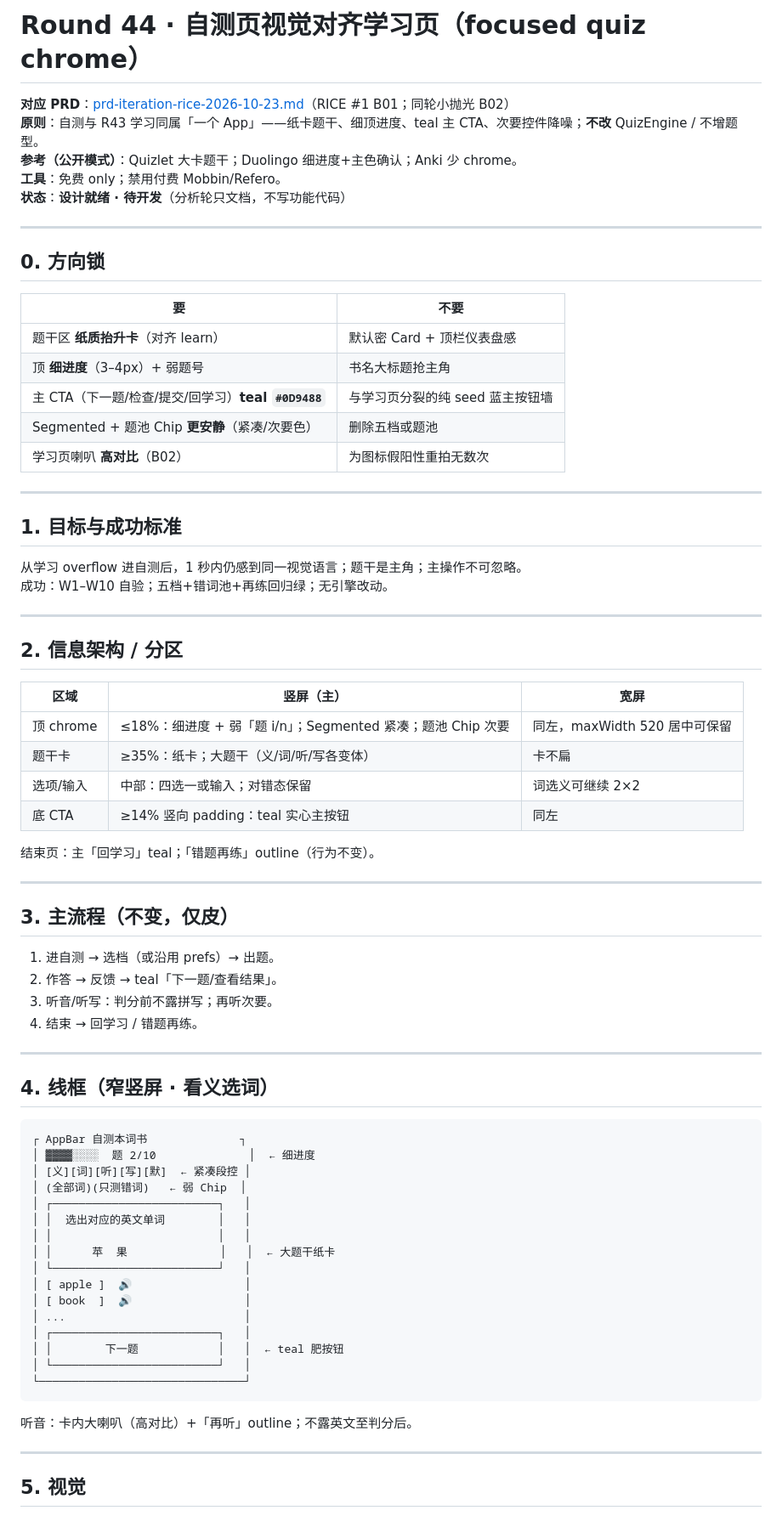
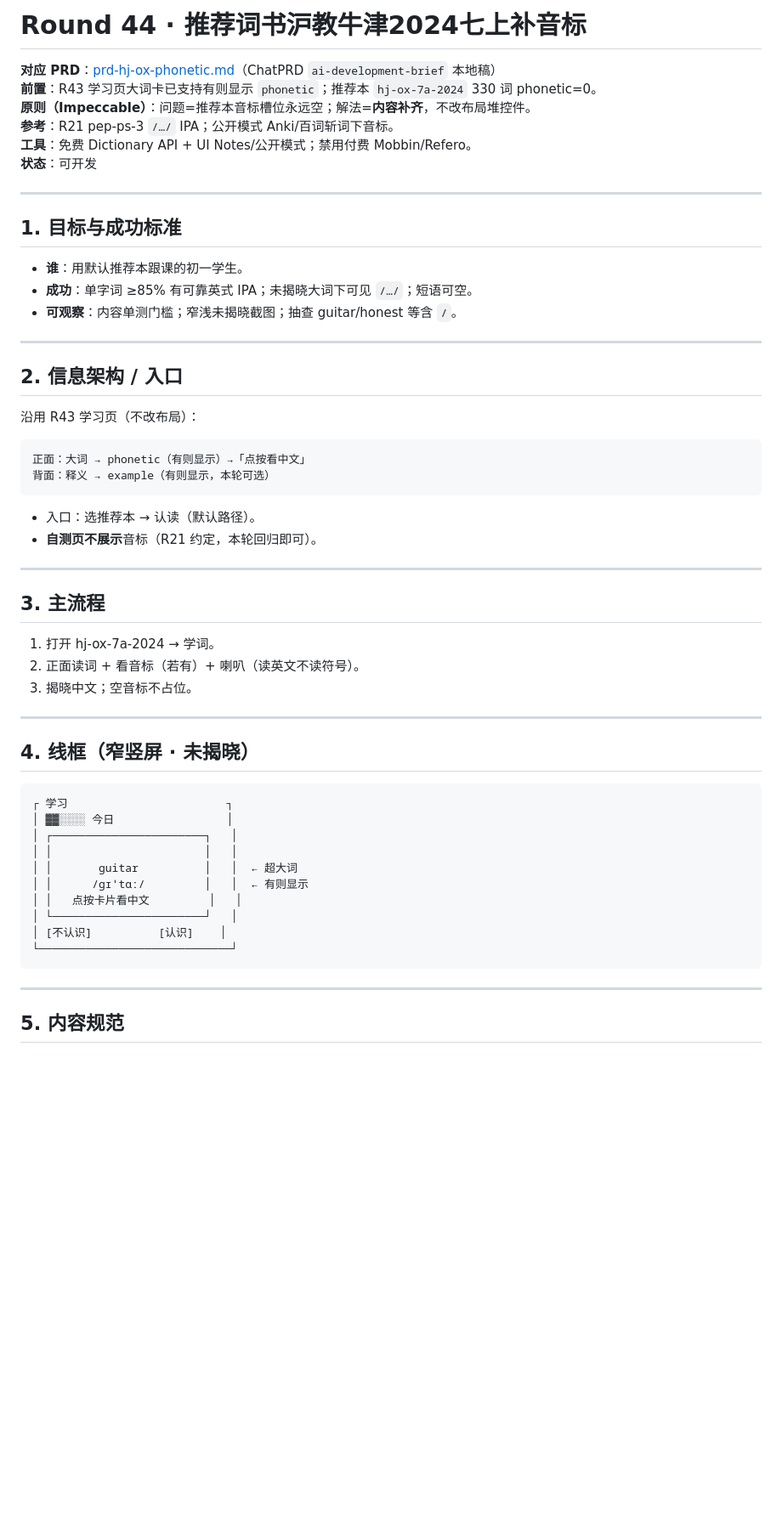
Before and after one commit to guoshuaipeng/vocab_helper, a Markdown page: docs/design-r44.md, the part around one of its changes. Shown at 85% size. Rendered like a GitHub page; blank space fills up the shorter version.

Commit message:
docs(R44): 推荐本补音标 PRD/design，重定向进行中（原自测视觉顺延 R45）

````diff
--- a/docs/design-r44.md
+++ b/docs/design-r44.md
@@ -1,78 +1,60 @@
-# Round 44 · 自测页视觉对齐学习页（focused quiz chrome）
+# Round 44 · 推荐词书沪教牛津2024七上补音标
 
-**对应 PRD**：[prd-iteration-rice-2026-10-23.md](prd-iteration-rice-2026-10-23.md)（RICE #1 B01；同轮小抛光 B02）
-**原则**：自测与 R43 学习同属「一个 App」——纸卡题干、细顶进度、teal 主 CTA、次要控件降噪；**不改** QuizEngine / 不增题型。
-**参考（公开模式）**：Quizlet 大卡题干；Duolingo 细进度+主色确认；Anki 少 chrome。
-**工具**：免费 only；禁用付费 Mobbin/Refero。
-**状态**：**设计就绪 · 待开发**（分析轮只文档，不写功能代码）
-
----
-
-## 0. 方向锁
-
-| 要 | 不要 |
-|----|------|
-| 题干区 **纸质抬升卡**（对齐 learn） | 默认密 Card + 顶栏仪表盘感 |
-| 顶 **细进度**（3–4px）+ 弱题号 | 书名大标题抢主角 |
-| 主 CTA（下一题/检查/提交/回学习）**teal `#0D9488`** | 与学习页分裂的纯 seed 蓝主按钮墙 |
-| Segmented + 题池 Chip **更安静**（紧凑/次要色） | 删除五档或题池 |
-| 学习页喇叭 **高对比**（B02） | 为图标假阳性重拍无数次 |
+**对应 PRD**：[prd-hj-ox-phonetic.md](prd-hj-ox-phonetic.md)（ChatPRD `ai-development-brief` 本地稿）
+**前置**：R43 学习页大词卡已支持有则显示 `phonetic`；推荐本 `hj-ox-7a-2024` 330 词 phonetic=0。
+**原则（Impeccable）**：问题=推荐本音标槽位永远空；解法=**内容补齐**，不改布局堆控件。
+**参考**：R21 pep-ps-3 `/…/` IPA；公开模式 Anki/百词斩词下音标。
+**工具**：免费 Dictionary API + UI Notes/公开模式；禁用付费 Mobbin/Refero。
+**状态**：可开发
 
 ---
 
 ## 1. 目标与成功标准
 
-从学习 overflow 进自测后，1 秒内仍感到同一视觉语言；题干是主角；主操作不可忽略。
-成功：W1–W10 自验；五档+错词池+再练回归绿；无引擎改动。
+- **谁**：用默认推荐本跟课的初一学生。
+- **成功**：单字词 ≥85% 有可靠英式 IPA；未揭晓大词下可见 `/…/`；短语可空。
+- **可观察**：内容单测门槛；窄浅未揭晓截图；抽查 guitar/honest 等含 `/`。
 
 ---
 
-## 2. 信息架构 / 分区
+## 2. 信息架构 / 入口
 
-| 区域 | 竖屏（主） | 宽屏 |
-|------|------------|------|
-| 顶 chrome | ≤18%：细进度 + 弱「题 i/n」；Segmented 紧凑；题池 Chip 次要 | 同左，maxWidth 520 居中可保留 |
-| 题干卡 | ≥35%：纸卡；大题干（义/词/听/写各变体） | 卡不扁 |
-| 选项/输入 | 中部：四选一或输入；对错态保留 | 词选义可继续 2×2 |
-| 底 CTA | ≥14% 竖向 padding：teal 实心主按钮 | 同左 |
+沿用 R43 学习页（不改布局）：
 
-结束页：主「回学习」teal；「错题再练」outline（行为不变）。
+```
+正面：大词 → phonetic（有则显示）→「点按看中文」
+背面：释义 → example（有则显示，本轮可选）
+```
+
+- 入口：选推荐本 → 认读（默认路径）。
+- **自测页不展示**音标（R21 约定，本轮回归即可）。
 
 ---
 
-## 3. 主流程（不变，仅皮）
+## 3. 主流程
 
-1. 进自测 → 选档（或沿用 prefs）→ 出题。
-2. 作答 → 反馈 → teal「下一题/查看结果」。
-3. 听音/听写：判分前不露拼写；再听次要。
-4. 结束 → 回学习 / 错题再练。
+1. 打开 hj-ox-7a-2024 → 学词。
+2. 正面读词 + 看音标（若有）+ 喇叭（读英文不读符号）。
+3. 揭晓中文；空音标不占位。
 
 ---
 
-## 4. 线框（窄竖屏 · 看义选词）
+## 4. 线框（窄竖屏 · 未揭晓）
 
 ```
-┌ AppBar 自测本词书              ┐
-│ ▓▓▓▓░░░░  题 2/10              │  ← 细进度
-│ [义][词][听][写][默]  ← 紧凑段控 │
-│ (全部词)(只测错词)   ← 弱 Chip  │
-│ ┌─────────────────────────┐   │
-│ │  选出对应的英文单词        │   │
-│ │                         │   │
-│ │      苹  果              │   │  ← 大题干纸卡
-│ └─────────────────────────┘   │
-│ [ apple ]  🔊                 │
-│ [ book  ]  🔊                 │
-│ ...                           │
-│ ┌─────────────────────────┐   │
-│ │        下一题            │   │  ← teal 肥按钮
-│ └─────────────────────────┘   │
-└───────────────────────────────┘
+┌ 学习                        ┐
+│ ▓▓░░░░ 今日                 │
+│ ┌───────────────────────┐   │
+│ │                       │   │
+│ │       guitar          │   │  ← 超大词
+│ │      /ɡɪˈtɑː/         │   │  ← 有则显示
+│ │   点按卡片看中文         │   │
+│ └───────────────────────┘   │
+│ [不认识]          [认识]    │
+└─────────────────────────────┘
 ```
-
-听音：卡内大喇叭（高对比）+「再听」outline；不露英文至判分后。
 
 ---
 
-## 5. 视觉
+## 5. 内容规范
 
````
Also changed, not shown: other parts of docs/design-r44.md (+27 -29 lines), docs/prd-hj-ox-phonetic.md (added, +106 -0 lines), docs/requirements.md (+19 -18 lines).
